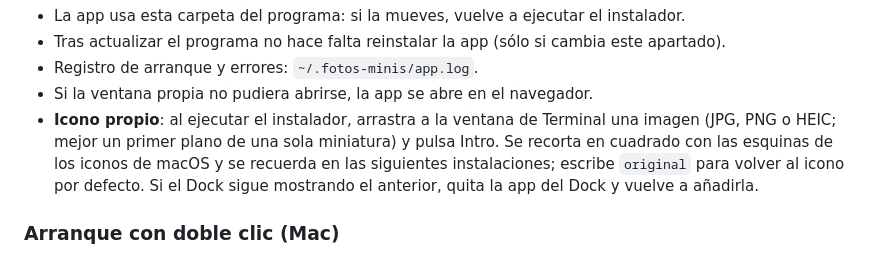
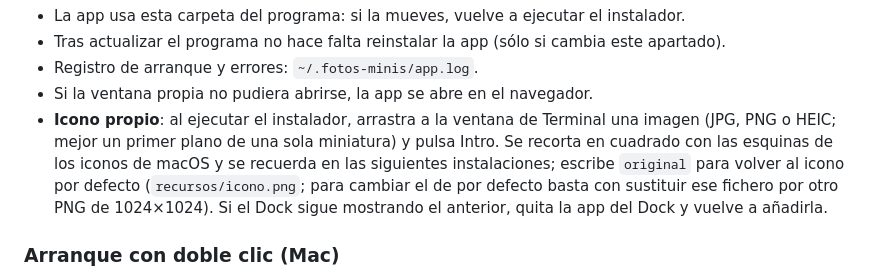
Before and after one commit to csampe-hue/Fotos-minis, a Markdown page: README.md, the part around the change. Rendered like a GitHub page.

```diff
--- a/README.md
+++ b/README.md
@@ -66,7 +66,7 @@ propia ventana**, sin navegador ni ventana de Terminal; al cerrar la ventana (o
 - **Icono propio**: al ejecutar el instalador, arrastra a la ventana de Terminal una imagen
   (JPG, PNG o HEIC; mejor un primer plano de una sola miniatura) y pulsa Intro. Se recorta en
   cuadrado con las esquinas de los iconos de macOS y se recuerda en las siguientes
-  instalaciones; escribe `original` para volver al icono por defecto. Si el Dock sigue
+  instalaciones; escribe `original` para volver al icono por defecto (`recursos/icono.png`; para cambiar el de por defecto basta con sustituir ese fichero por otro PNG de 1024×1024). Si el Dock sigue
   mostrando el anterior, quita la app del Dock y vuelve a añadirla.
 
 ### Arranque con doble clic (Mac)
```
Also changed, not shown: recursos/icono.png, 4 other files.
